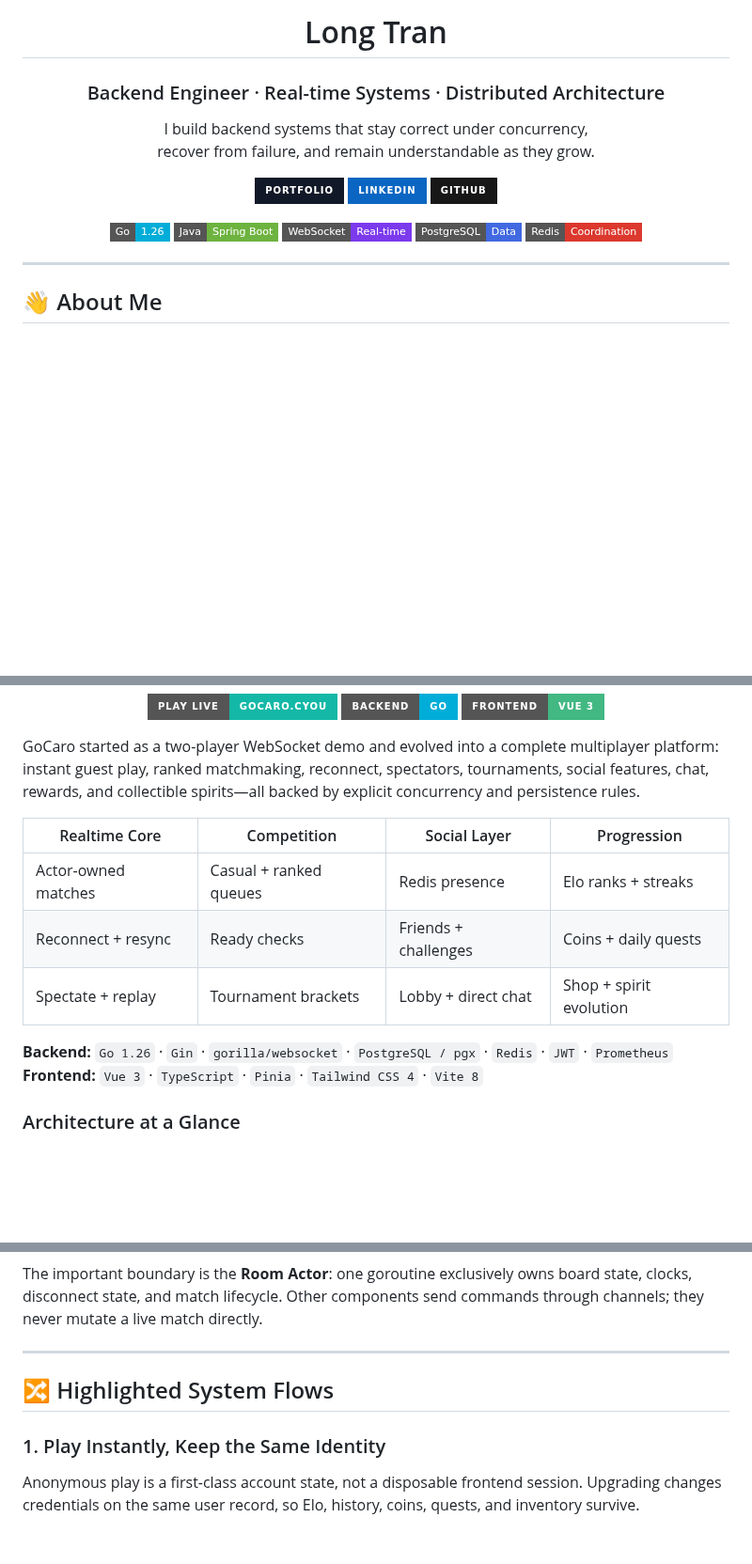
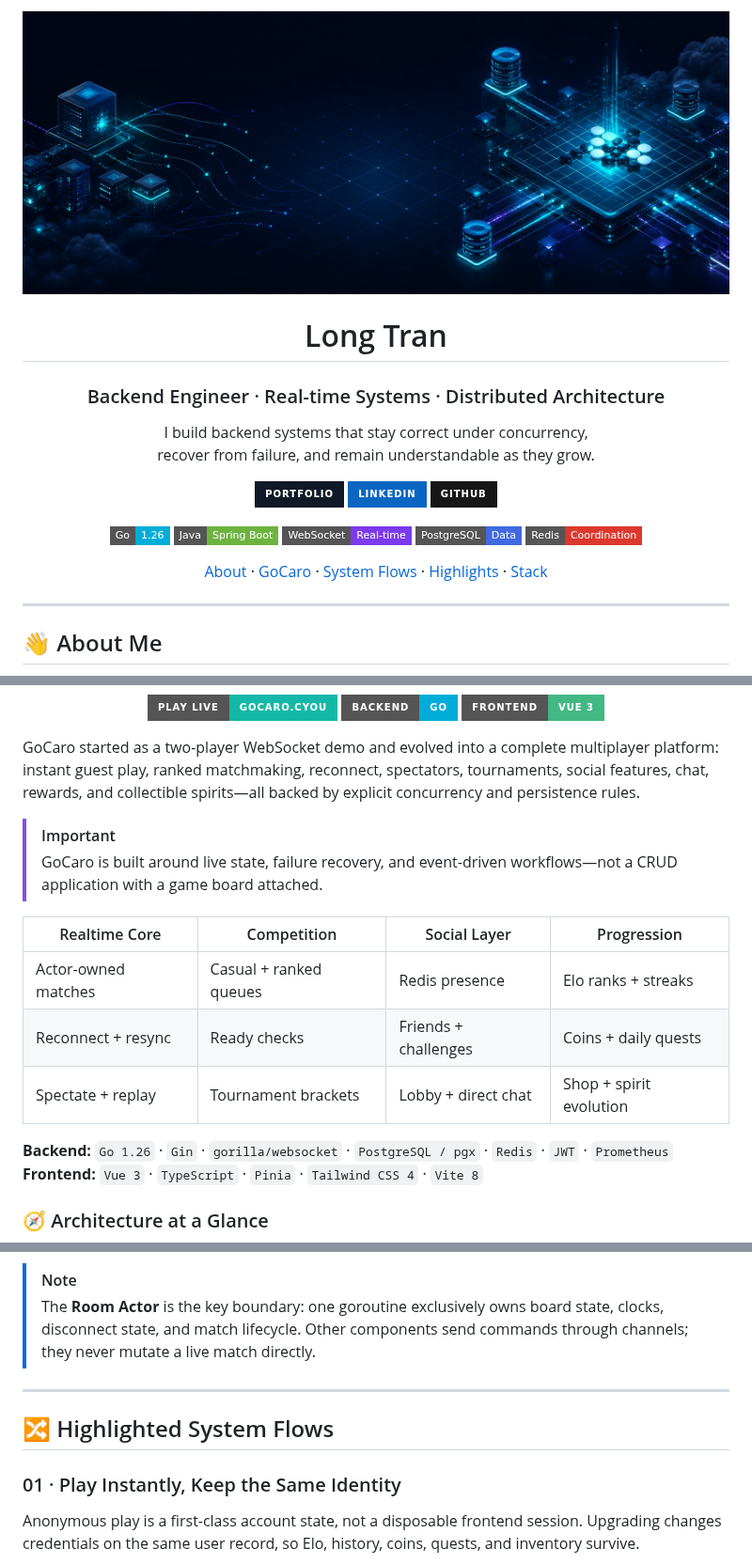
Before and after one commit to longtmb2003/longtmb2003, a Markdown page: README.md, 3 parts joined by grey strips. Shown at 94% size. GitHub-like rendering; pictures changed too: assets/profile-hero.jpg (added); badges without logos; blank space fills up the shorter version.

Commit message:
docs: elevate profile visual identity

````diff
--- a/README.md
+++ b/README.md
@@ -1,4 +1,6 @@
 <div align="center">
+
+<img width="100%" src="./assets/profile-hero.jpg" alt="Distributed real-time systems connected to a Gomoku board" />
 
 <h1>Long Tran</h1>
 <h3>Backend Engineer · Real-time Systems · Distributed Architecture</h3>
@@ -22,6 +24,14 @@ recover from failure, and remain understandable as they grow.
   <img src="https://img.shields.io/badge/Redis-Coordination-DC382D?style=flat-square&logo=redis&logoColor=white" alt="Redis" />
 </p>
 
+<p>
+  <a href="#-about-me">About</a> ·
+  <a href="#-featured-project-gocaro">GoCaro</a> ·
+  <a href="#-highlighted-system-flows">System Flows</a> ·
+  <a href="#-engineering-highlights">Highlights</a> ·
+  <a href="#-technology-stack">Stack</a>
+</p>
+
 </div>
 
 ---
@@ -54,6 +71,9 @@ My toolkit spans **Java / Spring Boot** and **Go**, with hands-on work across We
 
 GoCaro started as a two-player WebSocket demo and evolved into a complete multiplayer platform: instant guest play, ranked matchmaking, reconnect, spectators, tournaments, social features, chat, rewards, and collectible spirits—all backed by explicit concurrency and persistence rules.
 
+> [!IMPORTANT]
+> GoCaro is built around live state, failure recovery, and event-driven workflows—not a CRUD application with a game board attached.
+
 | Realtime Core | Competition | Social Layer | Progression |
 | --- | --- | --- | --- |
 | Actor-owned matches | Casual + ranked queues | Redis presence | Elo ranks + streaks |
@@ -63,7 +83,7 @@ GoCaro started as a two-player WebSocket demo and evolved into a complete multip
 **Backend:** `Go 1.26` · `Gin` · `gorilla/websocket` · `PostgreSQL / pgx` · `Redis` · `JWT` · `Prometheus`<br />
 **Frontend:** `Vue 3` · `TypeScript` · `Pinia` · `Tailwind CSS 4` · `Vite 8`
 
-### Architecture at a Glance
+### 🧭 Architecture at a Glance
 
 ```mermaid
 flowchart LR
@@ -89,12 +121,13 @@ flowchart LR
 ```
 
-The important boundary is the **Room Actor**: one goroutine exclusively owns board state, clocks, disconnect state, and match lifecycle. Other components send commands through channels; they never mutate a live match directly.
+> [!NOTE]
+> The **Room Actor** is the key boundary: one goroutine exclusively owns board state, clocks, disconnect state, and match lifecycle. Other components send commands through channels; they never mutate a live match directly.
 
 ---
 
 ## 🔀 Highlighted System Flows
 
-### 1. Play Instantly, Keep the Same Identity
+### 01 · Play Instantly, Keep the Same Identity
 
 Anonymous play is a first-class account state, not a disposable frontend session. Upgrading changes credentials on the same user record, so Elo, history, coins, quests, and inventory survive.
 
````
Also changed, not shown: other parts of README.md (+55 -4 lines), 1 other file.
